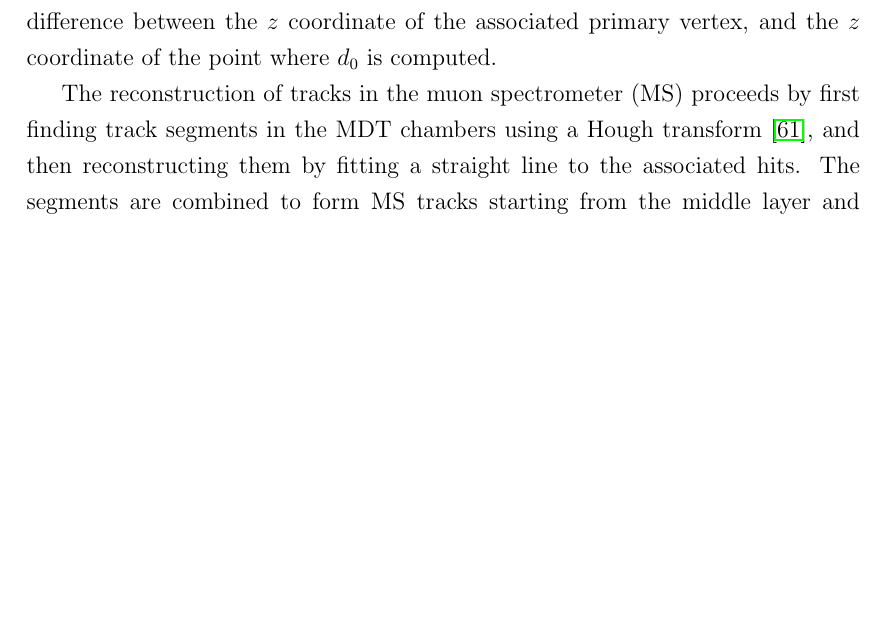
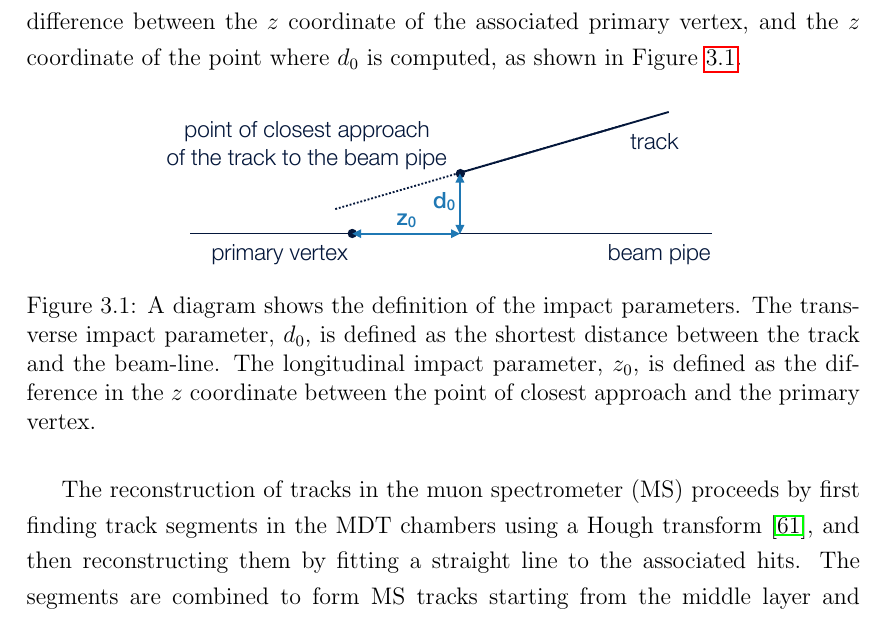
Before and after one commit to mzgubic/thesis, a LaTeX thesis (Hmumu.tex, which reads chapters/muons.tex): part of page 41 of 126 before the commit and part of page 41 of 127 after it, cut so that both start at the same text, the shorter picture padded with empty space. Compiled offline with pdfLaTeX.

Commit message:
ians corrections d0 diagram

```diff
--- a/chapters/muons.tex
+++ b/chapters/muons.tex
@@ -50,7 +50,20 @@ transverse impact parameter, which quantifies the shortest distance
 between the track and the beam-line, and $z_0$, the longitudinal impact
 parameter, which quantifies the difference between the $z$ coordinate
 of the associated primary vertex, and the $z$ coordinate of the point
-where $d_0$ is computed.
+where $d_0$ is computed, as shown in Figure \ref{fig:muon:imp_par}.
+
+\begin{figure}[h]
+  \centering
+  \includegraphics[width=0.7\textwidth]{figures/muons/impact_parameter}
+  \caption[Impact parameter]{A diagram shows the definition of the impact
+  parameters. The transverse impact parameter, $d_0$, is defined as the
+  shortest distance between the track and the beam-line. The longitudinal
+  impact parameter, $z_0$, is defined as the difference in the $z$ coordinate
+  between the point of closest approach and the primary vertex.
+  }
+  \label{fig:muon:imp_par}
+\end{figure}
+
 
 The reconstruction of tracks in the muon spectrometer (MS) proceeds by
 first finding track segments in the MDT chambers using a Hough transform
```
Also changed, not shown: figures/muons/impact_parameter.pdf (added).
